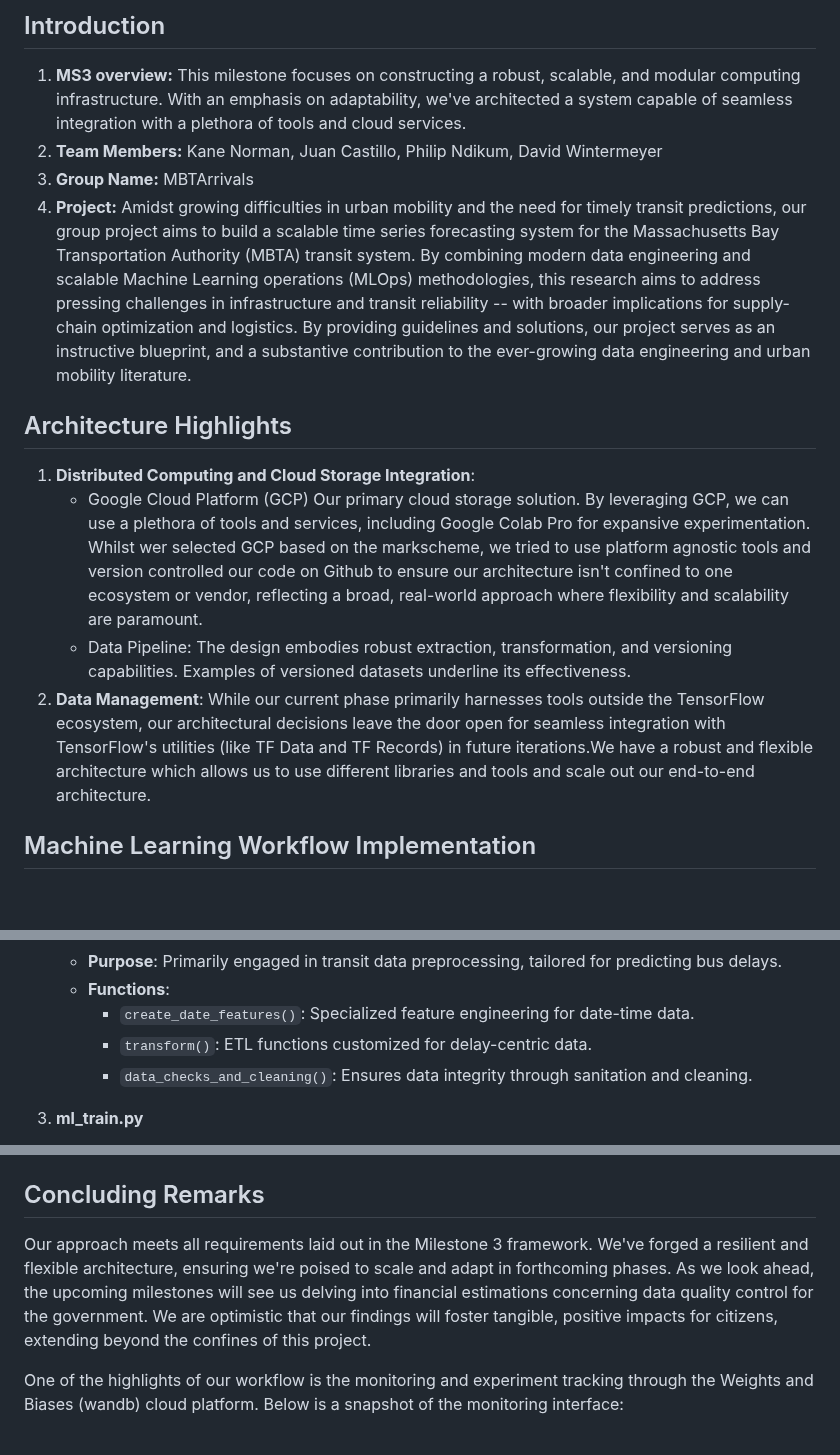
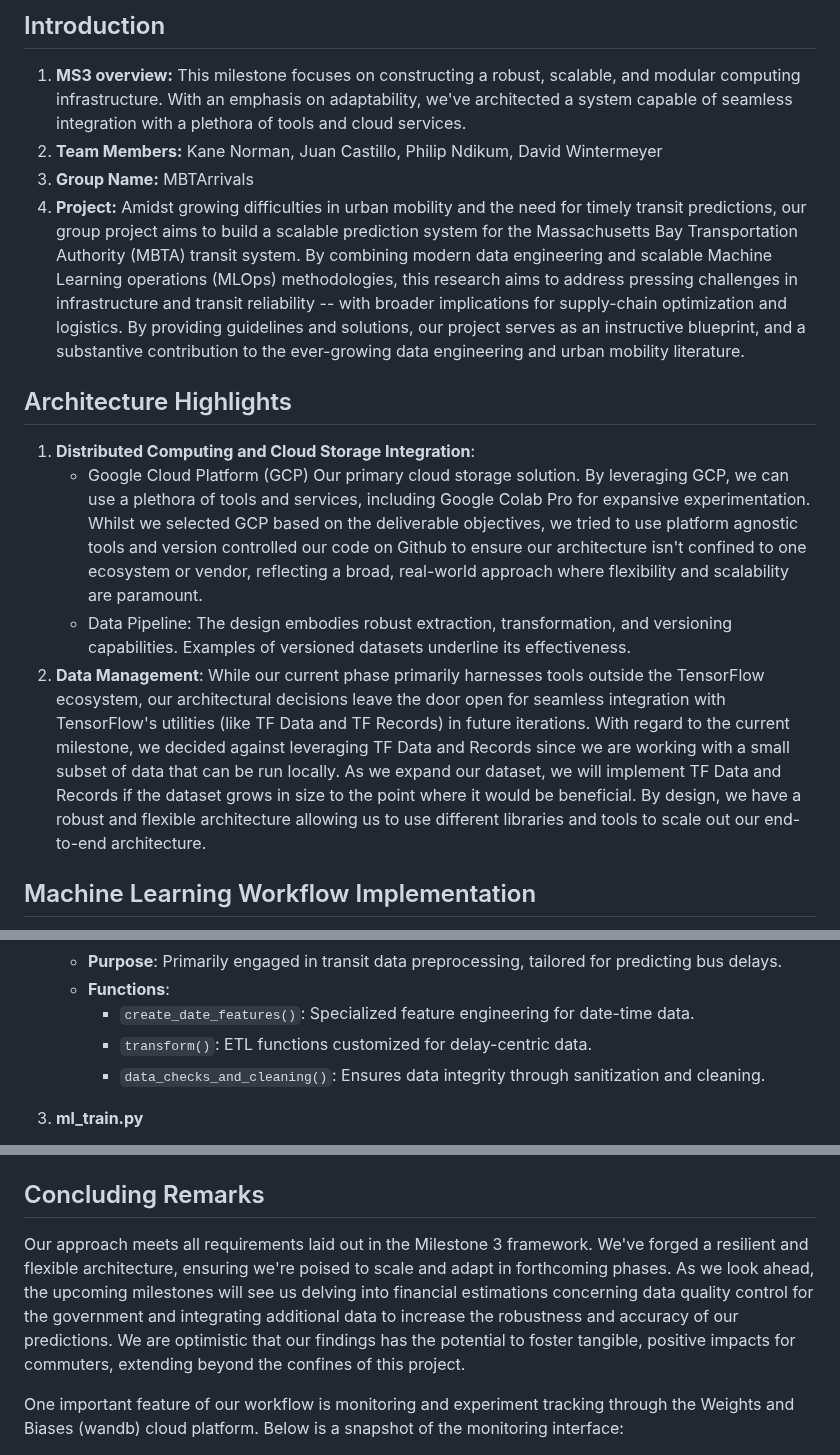
Before and after one commit to kanenorman/mobility-ai, a Markdown page: machine_learning/milestone_3_readme.md, 3 parts joined by grey strips. Rendered like a GitHub page; blank space fills up the shorter version.

```diff
--- a/machine_learning/milestone_3_readme.md
+++ b/machine_learning/milestone_3_readme.md
@@ -8,15 +8,15 @@
 1. **MS3 overview:** This milestone focuses on constructing a robust, scalable, and modular computing infrastructure. With an emphasis on adaptability, we've architected a system capable of seamless integration with a plethora of tools and cloud services.
 1. **Team Members:** Kane Norman, Juan Castillo, Philip Ndikum, David Wintermeyer
 1. **Group Name:** MBTArrivals
-1. **Project:** Amidst growing difficulties in urban mobility and the need for timely transit predictions, our group project aims to build a scalable time series forecasting system for the Massachusetts Bay Transportation Authority (MBTA) transit system. By combining modern data engineering and scalable Machine Learning operations (MLOps) methodologies, this research aims to address pressing challenges in infrastructure and transit reliability -- with broader implications for supply-chain optimization and logistics. By providing guidelines and solutions, our project serves as an instructive blueprint, and a substantive contribution to the ever-growing data engineering and urban mobility literature.
+1. **Project:** Amidst growing difficulties in urban mobility and the need for timely transit predictions, our group project aims to build a scalable prediction system for the Massachusetts Bay Transportation Authority (MBTA) transit system. By combining modern data engineering and scalable Machine Learning operations (MLOps) methodologies, this research aims to address pressing challenges in infrastructure and transit reliability -- with broader implications for supply-chain optimization and logistics. By providing guidelines and solutions, our project serves as an instructive blueprint, and a substantive contribution to the ever-growing data engineering and urban mobility literature.
 
 
 ## Architecture Highlights
 
 1. **Distributed Computing and Cloud Storage Integration**:
-    - Google Cloud Platform (GCP) Our primary cloud storage solution. By leveraging GCP, we can use a plethora of tools and services, including Google Colab Pro for expansive experimentation. Whilst wer selected GCP based on the markscheme, we tried to use platform agnostic tools and version controlled our code on Github to ensure our architecture isn't confined to one ecosystem or vendor, reflecting a broad, real-world approach where flexibility and scalability are paramount.
+    - Google Cloud Platform (GCP) Our primary cloud storage solution. By leveraging GCP, we can use a plethora of tools and services, including Google Colab Pro for expansive experimentation. Whilst we selected GCP based on the deliverable objectives, we tried to use platform agnostic tools and version controlled our code on Github to ensure our architecture isn't confined to one ecosystem or vendor, reflecting a broad, real-world approach where flexibility and scalability are paramount.
     - Data Pipeline: The design embodies robust extraction, transformation, and versioning capabilities. Examples of versioned datasets underline its effectiveness.
-1. **Data Management**: While our current phase primarily harnesses tools outside the TensorFlow ecosystem, our architectural decisions leave the door open for seamless integration with TensorFlow's utilities (like TF Data and TF Records) in future iterations.We have a robust and flexible architecture which allows us to use different libraries and tools and scale out our end-to-end architecture.
+1. **Data Management**: While our current phase primarily harnesses tools outside the TensorFlow ecosystem, our architectural decisions leave the door open for seamless integration with TensorFlow's utilities (like TF Data and TF Records) in future iterations. With regard to the current milestone, we decided against leveraging TF Data and Records since we are working with a small subset of data that can be run locally. As we expand our dataset, we will implement TF Data and Records if the dataset grows in size to the point where it would be beneficial. By design, we have a robust and flexible architecture allowing us to use different libraries and tools to scale out our end-to-end architecture.
 
 ## Machine Learning Workflow Implementation
 
@@ -38,7 +38,7 @@ Furthermore, the production-grade design of our architecture affords flexibility
    - **Functions**:
      - `create_date_features()`: Specialized feature engineering for date-time data.
      - `transform()`: ETL functions customized for delay-centric data.
-     - `data_checks_and_cleaning()`: Ensures data integrity through sanitation and cleaning.
+     - `data_checks_and_cleaning()`: Ensures data integrity through sanitization and cleaning.
 
 3. **ml_train.py**
    - **Purpose**: A central hub for GPU-optimized training, exhaustive model optimization, performance assessment, and model serialization.
@@ -51,9 +51,9 @@ Furthermore, the production-grade design of our architecture affords flexibility
 
 ## Concluding Remarks
 
-Our approach meets all requirements laid out in the Milestone 3 framework. We've forged a resilient and flexible architecture, ensuring we're poised to scale and adapt in forthcoming phases. As we look ahead, the upcoming milestones will see us delving into financial estimations concerning data quality control for the government. We are optimistic that our findings will foster tangible, positive impacts for citizens, extending beyond the confines of this project.
+Our approach meets all requirements laid out in the Milestone 3 framework. We've forged a resilient and flexible architecture, ensuring we're poised to scale and adapt in forthcoming phases. As we look ahead, the upcoming milestones will see us delving into financial estimations concerning data quality control for the government and integrating additional data to increase the robustness and accuracy of our predictions. We are optimistic that our findings has the potential to foster tangible, positive impacts for commuters, extending beyond the confines of this project.
 
-One of the highlights of our workflow is the monitoring and experiment tracking through the Weights and Biases (wandb) cloud platform. Below is a snapshot of the monitoring interface:
+One important feature of our workflow is monitoring and experiment tracking through the Weights and Biases (wandb) cloud platform. Below is a snapshot of the monitoring interface:
 
 ![WandB Monitoring](figures/wanddb_monitoring.png)
 
```
Also changed, not shown: other parts of machine_learning/milestone_3_readme.md (+1 -1 lines).
